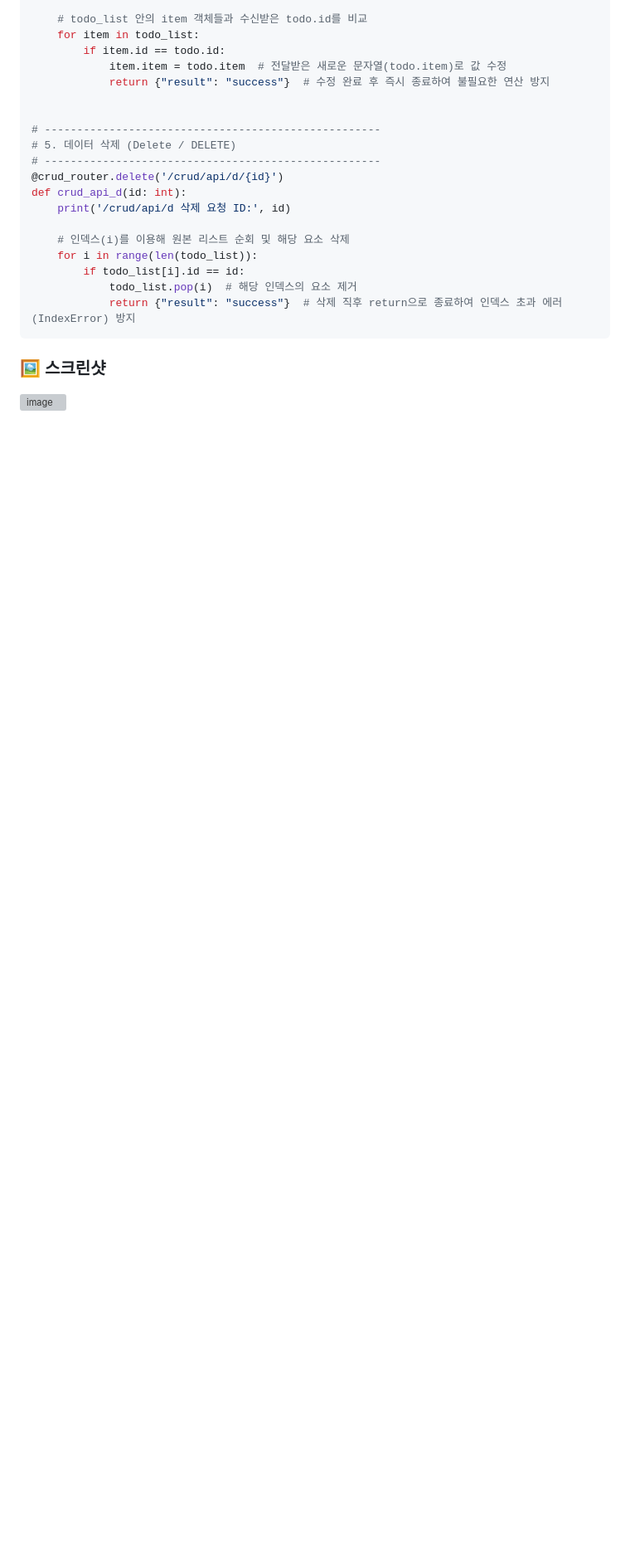
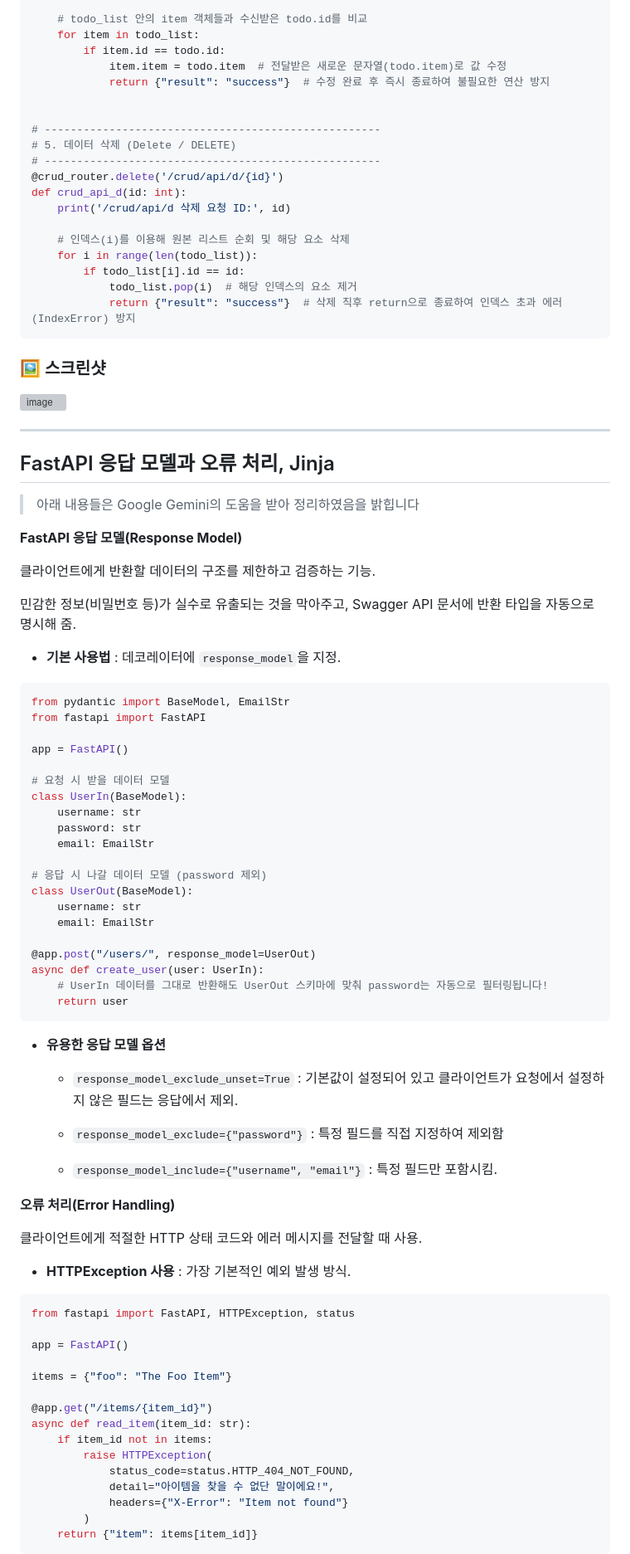
Before and after one commit to mikuchan1004/Today-I-Learned, a Markdown page: 2026.08/2026.08.19(수).md, the part around one of its changes. Shown at 83% size. GitHub-like rendering; blank space fills up the shorter version; grey boxes are pictures that could not be loaded.

Commit message:
8월 19일자 md 파일 내용 수정
FastAPI 응답 모델과 오류 처리, Jinja에 대한 내용 정리

````diff
--- a/2026.08/2026.08.19(수).md
+++ b/2026.08/2026.08.19(수).md
@@ -492,3 +492,73 @@ def crud_api_d(id: int):
 ### 🖼️ 스크린샷
 
 <img width="1280" height="907" alt="image" src="https://github.com/user-attachments/assets/18f4f96a-08ed-4a23-b11b-db998c22e6c6" />
+
+----
+
+## FastAPI 응답 모델과 오류 처리, Jinja
+
+> 아래 내용들은 Google Gemini의 도움을 받아 정리하였음을 밝힙니다
+
+**FastAPI 응답 모델(Response Model)**
+
+클라이언트에게 반환할 데이터의 구조를 제한하고 검증하는 기능.
+
+민감한 정보(비밀번호 등)가 실수로 유출되는 것을 막아주고, Swagger API 문서에 반환 타입을 자동으로 명시해 줌.
+
+* **기본 사용법** : 데코레이터에 `response_model`을 지정.
+
+``` python
+from pydantic import BaseModel, EmailStr
+from fastapi import FastAPI
+
+app = FastAPI()
+
+# 요청 시 받을 데이터 모델
+class UserIn(BaseModel):
+    username: str
+    password: str
+    email: EmailStr
+
+# 응답 시 나갈 데이터 모델 (password 제외)
+class UserOut(BaseModel):
+    username: str
+    email: EmailStr
+
+@app.post("/users/", response_model=UserOut)
+async def create_user(user: UserIn):
+    # UserIn 데이터를 그대로 반환해도 UserOut 스키마에 맞춰 password는 자동으로 필터링됩니다!
+    return user
+```
+
+* **유용한 응답 모델 옵션**
+
+  * `response_model_exclude_unset=True` : 기본값이 설정되어 있고 클라이언트가 요청에서 설정하지 않은 필드는 응답에서 제외.
+
+  * `response_model_exclude={"password"}` : 특정 필드를 직접 지정하여 제외함
+
+  * `response_model_include={"username", "email"}` : 특정 필드만 포함시킴.
+
+**오류 처리(Error Handling)**
+
+클라이언트에게 적절한 HTTP 상태 코드와 에러 메시지를 전달할 때 사용.
+
+* **HTTPException 사용** : 가장 기본적인 예외 발생 방식.
+
+``` python
+from fastapi import FastAPI, HTTPException, status
+
+app = FastAPI()
+
+items = {"foo": "The Foo Item"}
+
+@app.get("/items/{item_id}")
+async def read_item(item_id: str):
+    if item_id not in items:
+        raise HTTPException(
+            status_code=status.HTTP_404_NOT_FOUND,
+            detail="아이템을 찾을 수 없단 말이에요!",
+            headers={"X-Error": "Item not found"}
+        )
+    return {"item": items[item_id]}
+```
+
````
Also changed, not shown: other parts of 2026.08/2026.08.19(수).md (+60 -0 lines).
